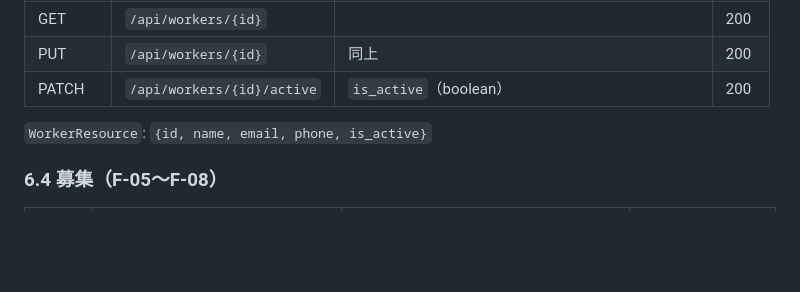
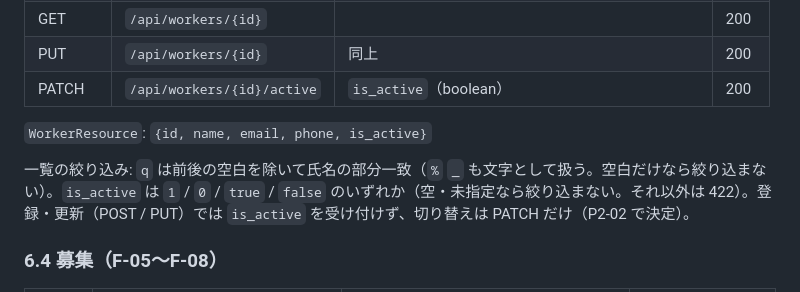
Before and after one commit to hata-junnosuke/next_team, a Markdown page: docs/01_技術仕様_next.md, the part around the change. GitHub-like rendering; blank space fills up the shorter version.

```diff
--- a/docs/01_技術仕様_next.md
+++ b/docs/01_技術仕様_next.md
@@ -447,6 +447,8 @@ sequenceDiagram
 
 `WorkerResource`: `{id, name, email, phone, is_active}`
 
+一覧の絞り込み: `q` は前後の空白を除いて氏名の部分一致（`%` `_` も文字として扱う。空白だけなら絞り込まない）。`is_active` は `1` / `0` / `true` / `false` のいずれか（空・未指定なら絞り込まない。それ以外は 422）。登録・更新（POST / PUT）では `is_active` を受け付けず、切り替えは PATCH だけ（P2-02 で決定）。
+
 ### 6.4 募集（F-05〜F-08）
 
 | メソッド | パス | 入力 | 成功 |
```
Also changed, not shown: .claude/state/STATE.md (+2 -2 lines), .claude/state/learnings.md (+1 -0 lines).
